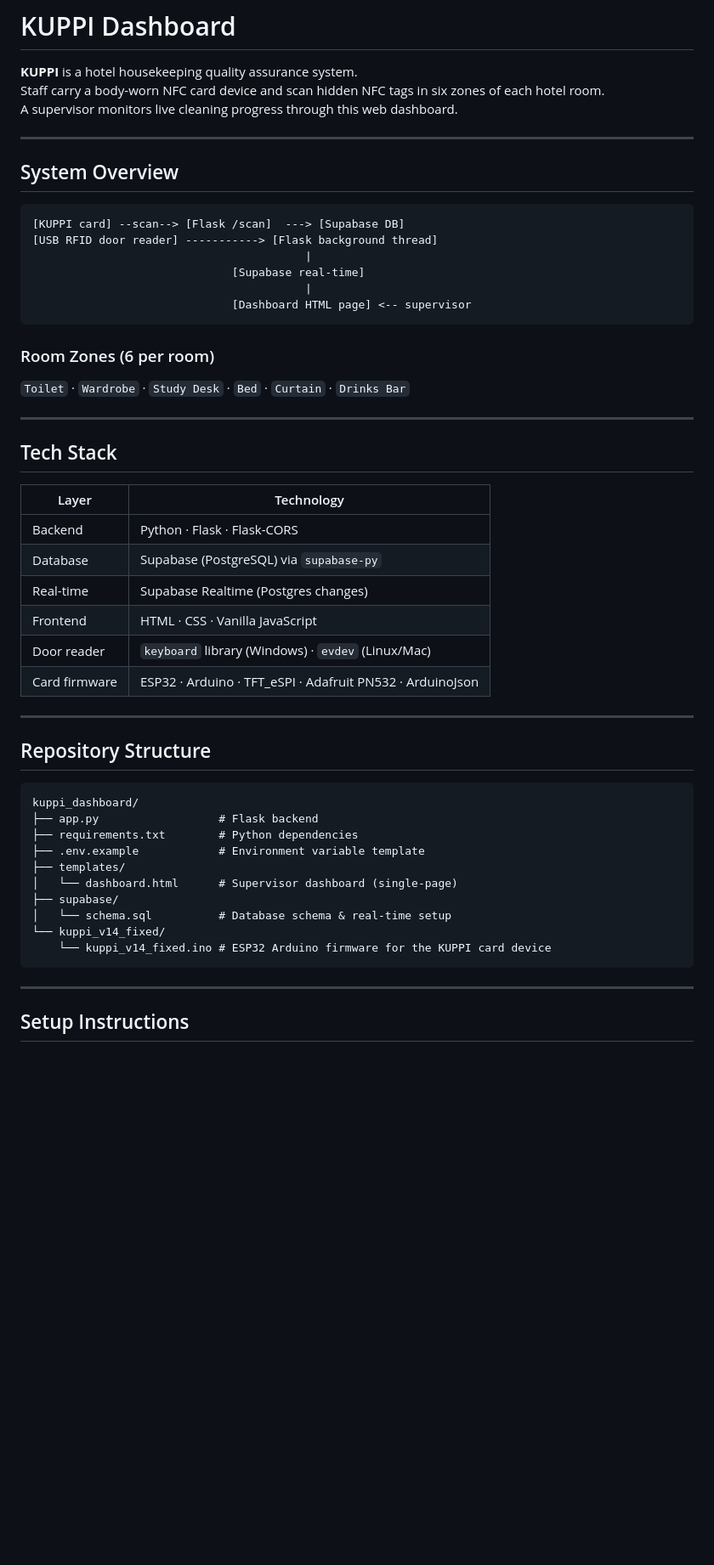
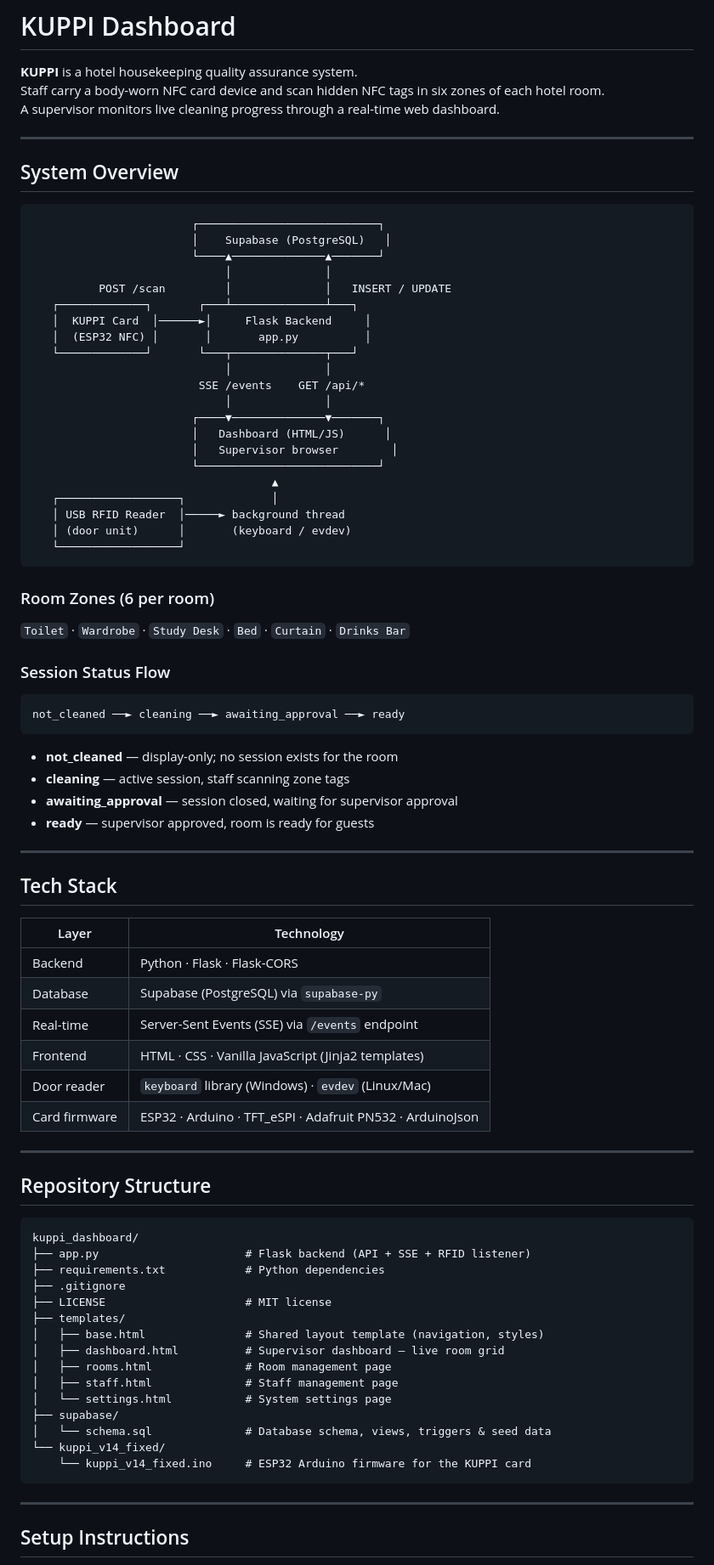
Before and after one commit to uniweeq/kuppi_dashboard, a Markdown page: README.md, the part around one of its changes. Shown at 85% size. Rendered like a GitHub page; blank space fills up the shorter version.

````diff
--- a/README.md
+++ b/README.md
@@ -2,23 +2,50 @@
 
 **KUPPI** is a hotel housekeeping quality assurance system.
 Staff carry a body-worn NFC card device and scan hidden NFC tags in six zones of each hotel room.
-A supervisor monitors live cleaning progress through this web dashboard.
+A supervisor monitors live cleaning progress through a real-time web dashboard.
 
 ---
 
 ## System Overview
 
 ```
-[KUPPI card] --scan--> [Flask /scan]  ---> [Supabase DB]
-[USB RFID door reader] -----------> [Flask background thread]
-                                         |
-                              [Supabase real-time]
-                                         |
-                              [Dashboard HTML page] <-- supervisor
+                        ┌───────────────────────────┐
+                        │    Supabase (PostgreSQL)   │
+                        └────▲──────────────▲───────┘
+                             │              │
+          POST /scan         │              │   INSERT / UPDATE
+   ┌─────────────┐       ┌───┴──────────────┴───┐
+   │  KUPPI Card  │──────►│     Flask Backend     │
+   │  (ESP32 NFC) │       │       app.py          │
+   └─────────────┘       └───┬──────────────┬───┘
+                             │              │
+                         SSE /events    GET /api/*
+                             │              │
+                        ┌────▼──────────────▼───────┐
+                        │   Dashboard (HTML/JS)      │
+                        │   Supervisor browser        │
+                        └───────────────────────────┘
+                                    ▲
+   ┌──────────────────┐             │
+   │ USB RFID Reader  │─────► background thread
+   │ (door unit)      │       (keyboard / evdev)
+   └──────────────────┘
 ```
 
 ### Room Zones (6 per room)
+
 `Toilet` · `Wardrobe` · `Study Desk` · `Bed` · `Curtain` · `Drinks Bar`
+
+### Session Status Flow
+
+```
+not_cleaned ──► cleaning ──► awaiting_approval ──► ready
+```
+
+- **not_cleaned** — display-only; no session exists for the room
+- **cleaning** — active session, staff scanning zone tags
+- **awaiting_approval** — session closed, waiting for supervisor approval
+- **ready** — supervisor approved, room is ready for guests
 
 ---
 
@@ -28,8 +55,8 @@ A supervisor monitors live cleaning progress through this web dashboard.
 |-------|-----------|
 | Backend | Python · Flask · Flask-CORS |
 | Database | Supabase (PostgreSQL) via `supabase-py` |
-| Real-time | Supabase Realtime (Postgres changes) |
-| Frontend | HTML · CSS · Vanilla JavaScript |
+| Real-time | Server-Sent Events (SSE) via `/events` endpoint |
+| Frontend | HTML · CSS · Vanilla JavaScript (Jinja2 templates) |
 | Door reader | `keyboard` library (Windows) · `evdev` (Linux/Mac) |
 | Card firmware | ESP32 · Arduino · TFT_eSPI · Adafruit PN532 · ArduinoJson |
 
@@ -39,15 +66,20 @@ A supervisor monitors live cleaning progress through this web dashboard.
 
 ```
 kuppi_dashboard/
-├── app.py                  # Flask backend
-├── requirements.txt        # Python dependencies
-├── .env.example            # Environment variable template
+├── app.py                      # Flask backend (API + SSE + RFID listener)
+├── requirements.txt            # Python dependencies
+├── .gitignore
+├── LICENSE                     # MIT license
 ├── templates/
-│   └── dashboard.html      # Supervisor dashboard (single-page)
+│   ├── base.html               # Shared layout template (navigation, styles)
+│   ├── dashboard.html          # Supervisor dashboard — live room grid
+│   ├── rooms.html              # Room management page
+│   ├── staff.html              # Staff management page
+│   └── settings.html           # System settings page
 ├── supabase/
-│   └── schema.sql          # Database schema & real-time setup
+│   └── schema.sql              # Database schema, views, triggers & seed data
 └── kuppi_v14_fixed/
-    └── kuppi_v14_fixed.ino # ESP32 Arduino firmware for the KUPPI card device
+    └── kuppi_v14_fixed.ino     # ESP32 Arduino firmware for the KUPPI card
 ```
 
 ---
````
Also changed, not shown: other parts of README.md (+198 -123 lines).
